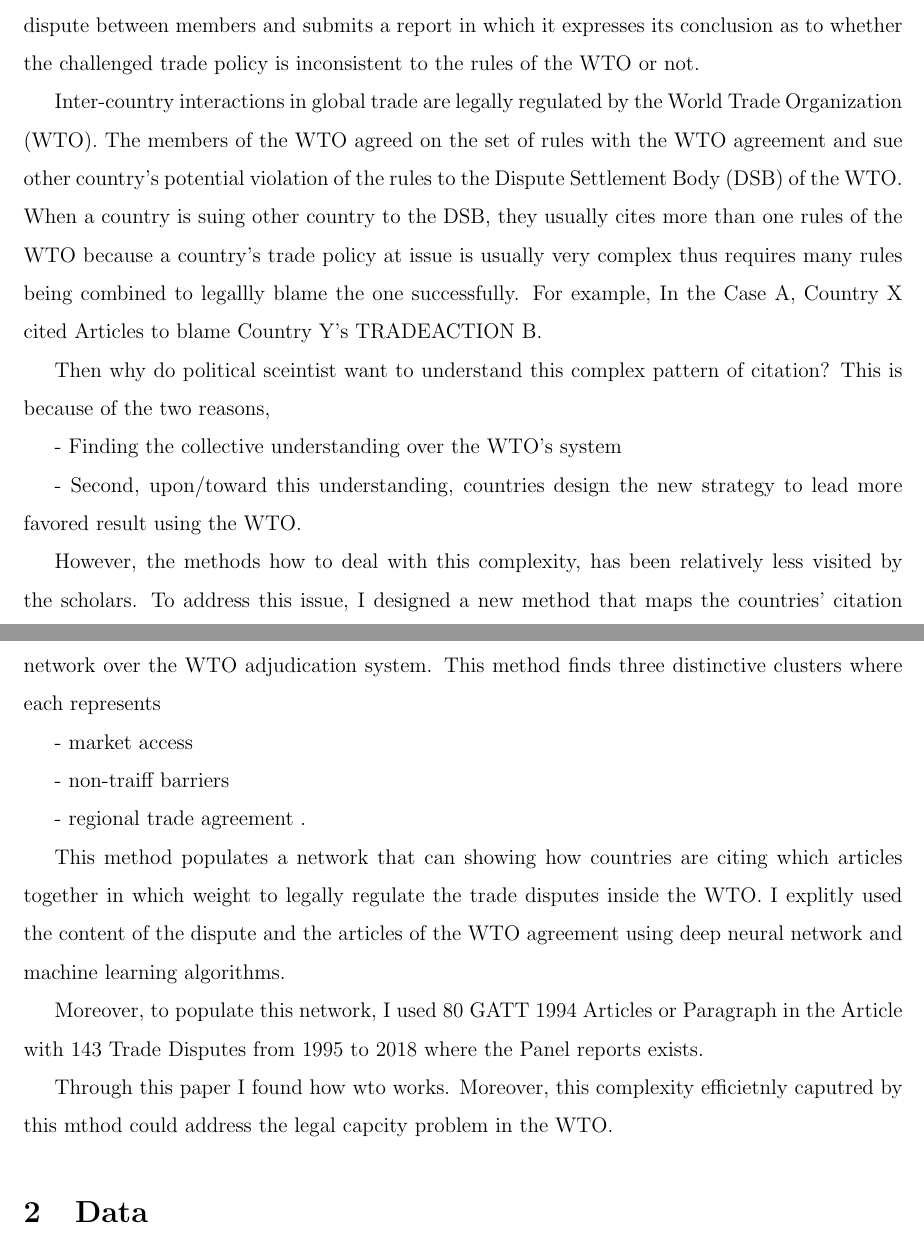
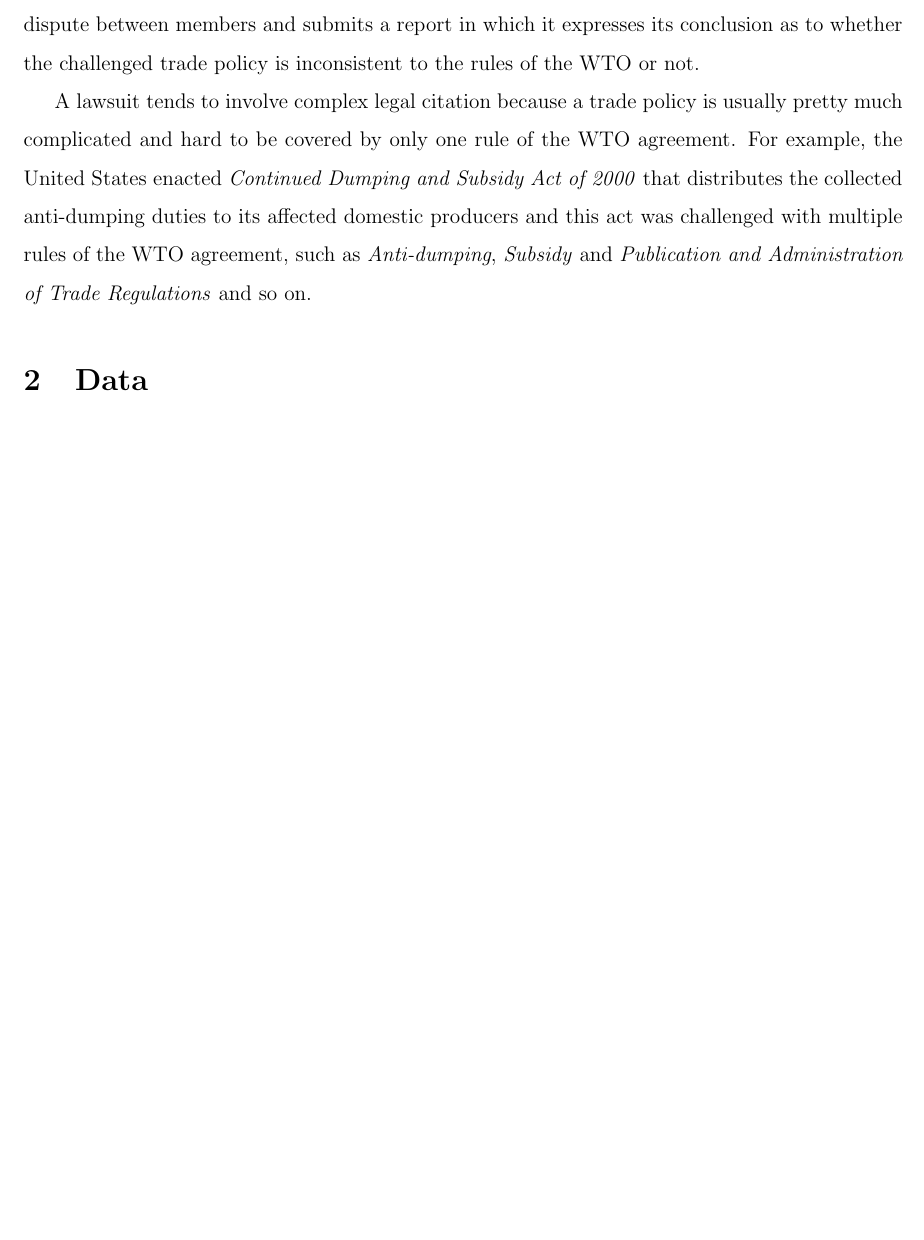
Before and after one commit to syyunn/citation-dwg-wto, a LaTeX paper (main.tex, which reads Introduction/complex-legal-citation.tex): two parts of pages 1 and 2 of 3 before the commit and part of page 1 of 3 after it, the two joined at a grey line, cut so that both start at the same text, the shorter picture padded with empty space. Compiled offline with pdfLaTeX.

Commit message:
Add complex legal citation

```diff
--- /dev/null
+++ b/Introduction/complex-legal-citation.tex
@@ -0,0 +1,8 @@
+A lawsuit tends to involve complex legal citation because a trade policy is usually pretty much complicated
+and hard to be covered by only one rule of the WTO agreement.
+For example, the United States enacted \textit{Continued Dumping and Subsidy Act of 2000} that distributes
+the collected anti-dumping duties to its affected domestic producers and this act was challenged with multiple rules of the WTO agreement,
+such as \textit{Anti-dumping}, \textit{Subsidy} and \textit{Publication and Administration of Trade Regulations} and so on.
+
+% Todos:
+% - How to cite us laws? Byrd amendment
--- a/main.tex
+++ b/main.tex
@@ -106,38 +106,41 @@ Mapping Regulatory Network of WTO Dispute Settlement Body Using Deep Learning
 
 \section{Introduction}
 
-\input{HOW-WTO-WORKS.tex}
+\input{Introduction/how-wto-works.tex}
+\input{Introduction/complex-legal-citation.tex}
 
-Inter-country interactions in global trade are legally regulated by the World Trade Organization (WTO).
-The members of the WTO agreed on the set of rules with the WTO agreement and sue other country's potential
-violation of the rules to the Dispute Settlement Body (DSB) of the WTO.
-When a country is suing other country to the DSB, they usually cites more than one rules of the WTO
-because a country's trade policy at issue is usually very complex thus requires many rules being combined to legallly blame the one successfully.
-For example, In the Case A, Country X cited {Articles} to blame Country Y's TRADEACTION B.
 
-Then why do political sceintist want to understand this complex pattern of citation? This is because of the two reasons,
 
-- Finding the collective understanding over the WTO's system
+% Inter-country interactions in global trade are legally regulated by the World Trade Organization (WTO).
+% The members of the WTO agreed on the set of rules with the WTO agreement and sue other country's potential
+% violation of the rules to the Dispute Settlement Body (DSB) of the WTO.
+% When a country is suing other country to the DSB, they usually cites more than one rules of the WTO
+% because a country's trade policy at issue is usually very complex thus requires many rules being combined to legallly blame the one successfully.
+% For example, In the Case A, Country X cited {Articles} to blame Country Y's TRADEACTION B.
 
-- Second, upon/toward this understanding, countries design the new strategy to lead more favored result using the WTO.
+% Then why do political sceintist want to understand this complex pattern of citation? This is because of the two reasons,
 
-However, the methods how to deal with this complexity, has been relatively less visited by the scholars. To address this issue, I designed
-a new method that maps the countries' citation network over the WTO adjudication system. This method finds three distinctive clusters where each represents
+% - Finding the collective understanding over the WTO's system
 
-- market access
+% - Second, upon/toward this understanding, countries design the new strategy to lead more favored result using the WTO.
 
-- non-traiff barriers
+% However, the methods how to deal with this complexity, has been relatively less visited by the scholars. To address this issue, I designed
+% a new method that maps the countries' citation network over the WTO adjudication system. This method finds three distinctive clusters where each represents
 
-- regional trade agreement
-.
+% - market access
 
-This method populates a network that can showing how countries are citing which articles together in which weight to legally regulate the trade disputes inside the WTO.
-I explitly used the content of the dispute and the articles of the WTO agreement using deep neural network and machine learning algorithms.
+% - non-traiff barriers
 
-Moreover, to populate this network, I used 80 GATT 1994 Articles or Paragraph in the Article with 143 Trade Disputes from 1995 to 2018 where the Panel reports exists.
+% - regional trade agreement
+% .
 
-Through this paper I found how wto works.
-Moreover, this complexity efficietnly caputred by this mthod could address the legal capcity problem in the WTO.
+% This method populates a network that can showing how countries are citing which articles together in which weight to legally regulate the trade disputes inside the WTO.
+% I explitly used the content of the dispute and the articles of the WTO agreement using deep neural network and machine learning algorithms.
+
+% Moreover, to populate this network, I used 80 GATT 1994 Articles or Paragraph in the Article with 143 Trade Disputes from 1995 to 2018 where the Panel reports exists.
+
+% Through this paper I found how wto works.
+% Moreover, this complexity efficietnly caputred by this mthod could address the legal capcity problem in the WTO.
 
 \section{Data}
 Privide a running example that explains how to works. (Borrow from previous paper)
```
Also changed, not shown: Introduction/how-wto-works.tex (renamed from HOW-WTO-WORKS.tex, +1 -1 lines), TOC/Note Oct 23, 2020.pdf (added), main.pdf.
